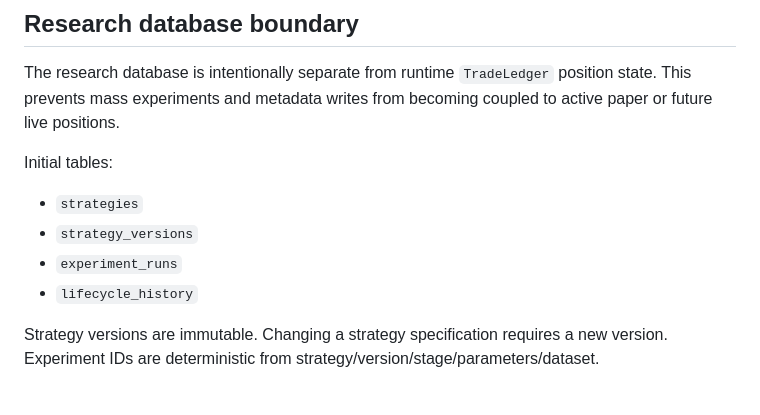
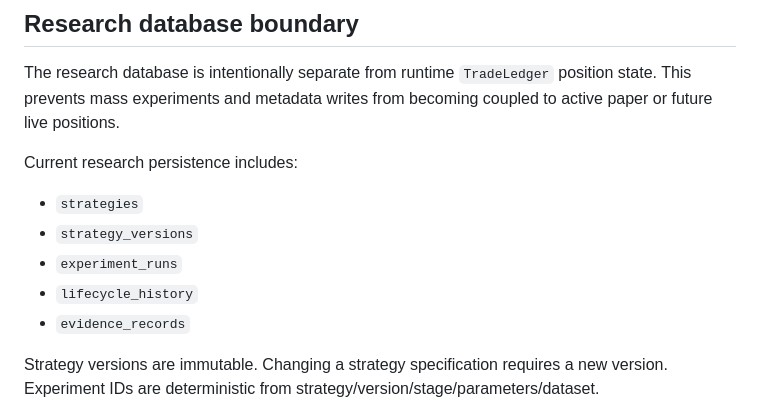
Before and after one commit to enkhbat194/EBA-Trader, a Markdown page: docs/M4_STRATEGY_PLATFORM_FOUNDATION.md, the part around one of its changes. Drawn GitHub-style.

```diff
--- a/docs/M4_STRATEGY_PLATFORM_FOUNDATION.md
+++ b/docs/M4_STRATEGY_PLATFORM_FOUNDATION.md
@@ -63,12 +65,13 @@ The research database is intentionally separate from runtime `TradeLedger` posit
 This prevents mass experiments and metadata writes from becoming coupled to active paper or
 future live positions.
 
-Initial tables:
+Current research persistence includes:
 
 - `strategies`
 - `strategy_versions`
 - `experiment_runs`
 - `lifecycle_history`
+- `evidence_records`
 
 Strategy versions are immutable. Changing a strategy specification requires a new version.
 Experiment IDs are deterministic from strategy/version/stage/parameters/dataset.
```
Also changed, not shown: other parts of docs/M4_STRATEGY_PLATFORM_FOUNDATION.md (+30 -5 lines).
